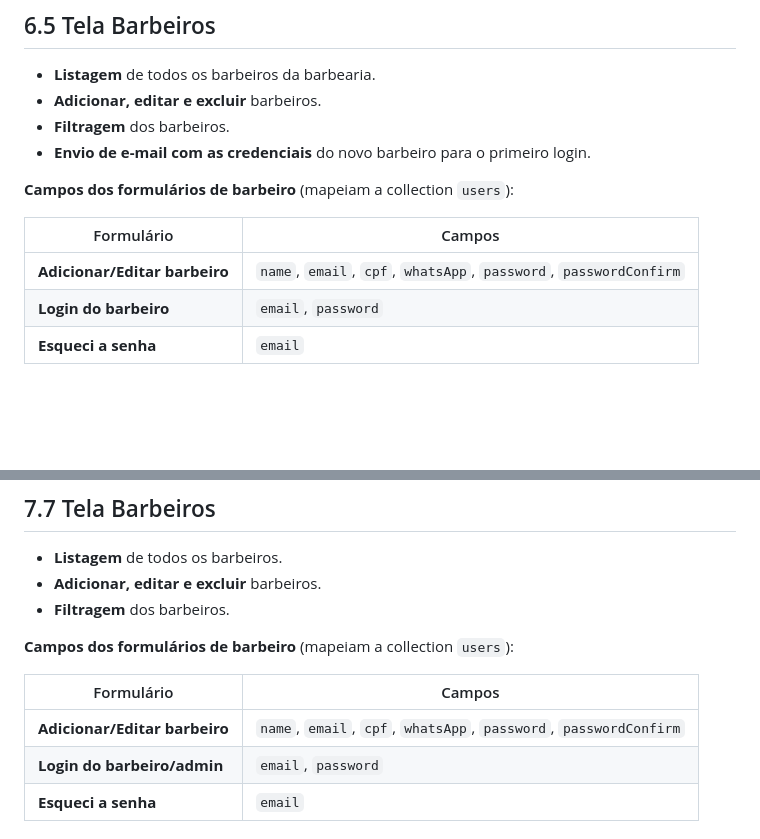
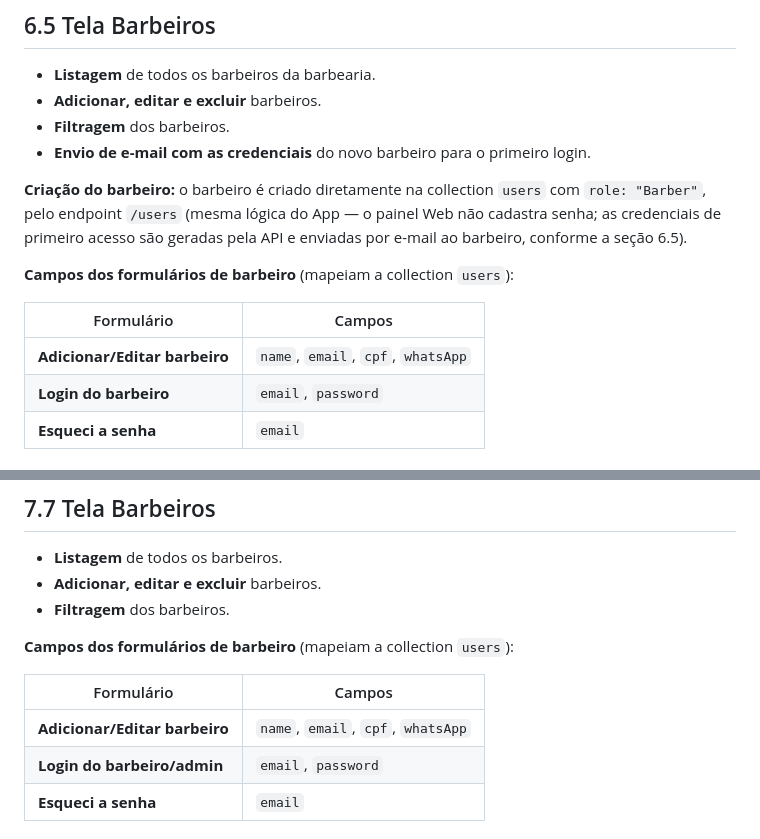
Before and after one commit to caio-santos-ios/saas-barber, a Markdown page: docs/documentation.md, 2 parts joined by grey strips. Drawn GitHub-style; blank space fills up the shorter version.

Commit message:
docs: v1.12 — seção 7.7 (Web): barbeiro criado na collection users com role Barber via /users, sem senha no painel (credenciais enviadas por e-mail)

```diff
--- a/docs/documentation.md
+++ b/docs/documentation.md
@@ -144,11 +144,13 @@ Idêntica ao barbeiro não admin: login exclusivamente com **e-mail e senha**, a
 - **Filtragem** dos barbeiros.
 - **Envio de e-mail com as credenciais** do novo barbeiro para o primeiro login.
 
+**Criação do barbeiro:** o barbeiro é criado diretamente na collection `users` com `role: "Barber"`, pelo endpoint `/users` (mesma lógica do App — o painel Web não cadastra senha; as credenciais de primeiro acesso são geradas pela API e enviadas por e-mail ao barbeiro, conforme a seção 6.5).
+
 **Campos dos formulários de barbeiro** (mapeiam a collection `users`):
 
 | Formulário | Campos |
 | --- | --- |
-| **Adicionar/Editar barbeiro** | `name`, `email`, `cpf`, `whatsApp`, `password`, `passwordConfirm` |
+| **Adicionar/Editar barbeiro** | `name`, `email`, `cpf`, `whatsApp` |
 | **Login do barbeiro** | `email`, `password` |
 | **Esqueci a senha** | `email` |
 ## 6.6 Tela Perfil
@@ -218,7 +220,7 @@ Cadastro de **dias da semana** com **horário inicial e horário final** de trab
 
 | Formulário | Campos |
 | --- | --- |
-| **Adicionar/Editar barbeiro** | `name`, `email`, `cpf`, `whatsApp`, `password`, `passwordConfirm` |
+| **Adicionar/Editar barbeiro** | `name`, `email`, `cpf`, `whatsApp` |
 | **Login do barbeiro/admin** | `email`, `password` |
 | **Esqueci a senha** | `email` |
 # 8. Modelagem do Banco de Dados — MongoDB
```
